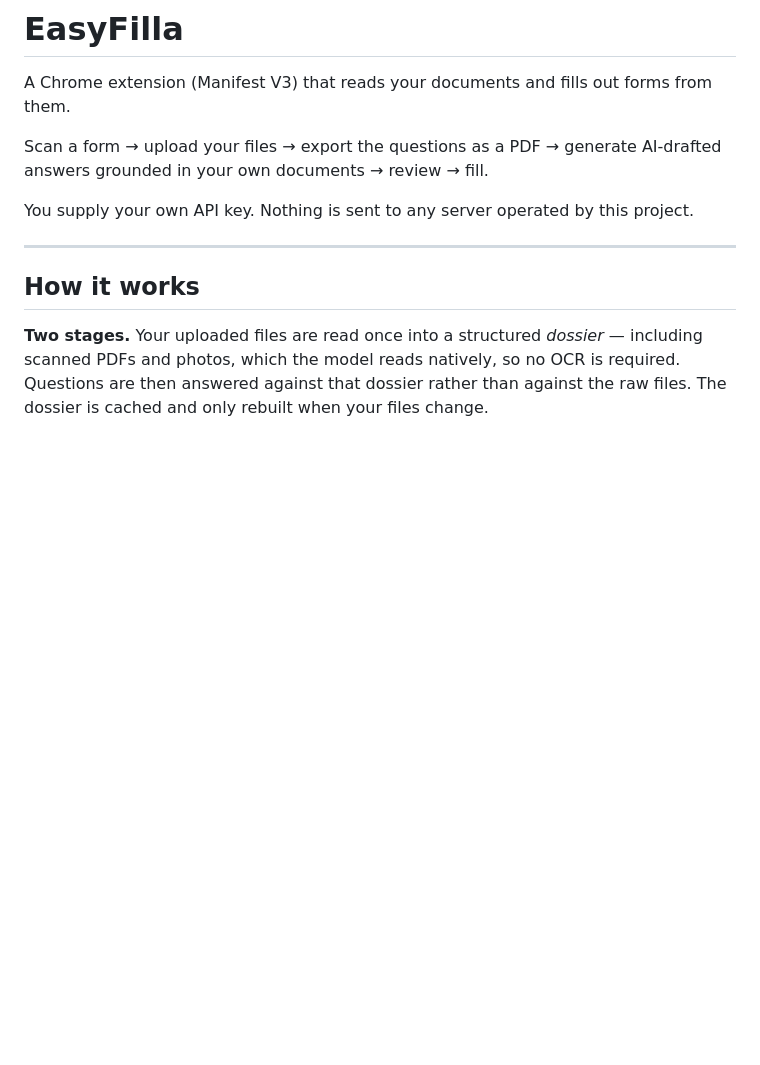
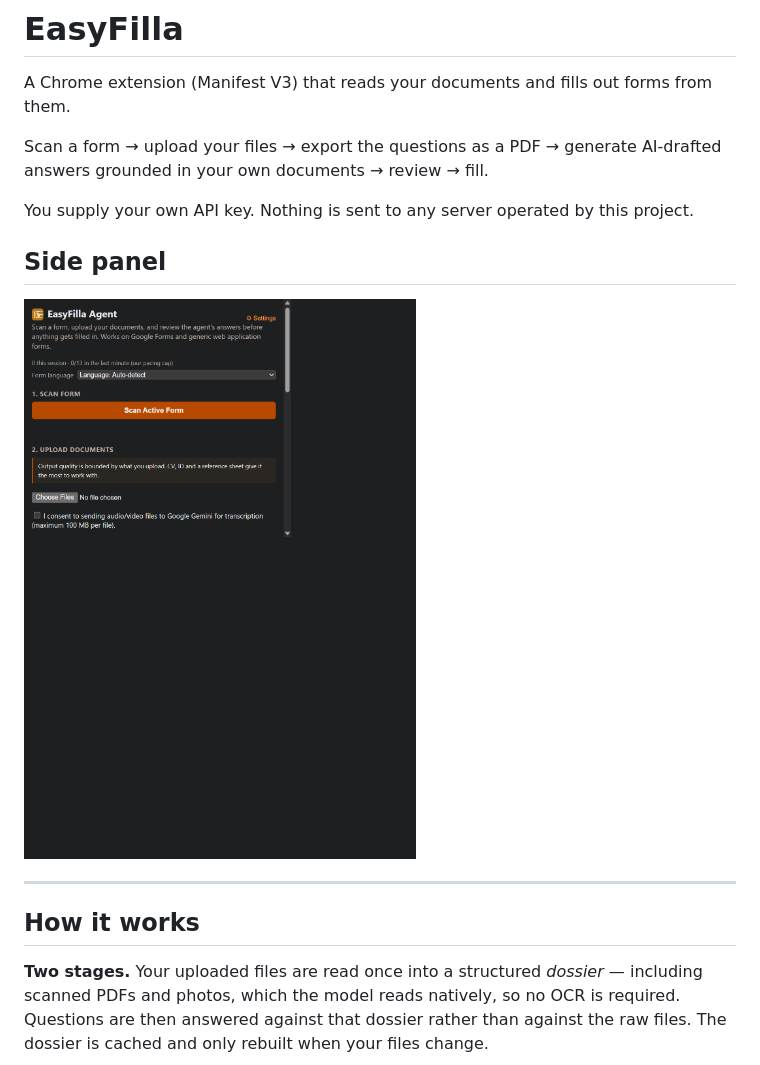
Before and after one commit to qwaziestatic/EasyFilla, a Markdown page: README.md, the part around the change. Rendered like a GitHub page; pictures changed too: docs/sidepanel-screenshot.png (added); blank space fills up the shorter version.

Commit message:
Add side panel screenshot to README
Document the current side-panel interface with a screenshot captured from the built extension preview.

Co-authored-by: Copilot <223556219+Copilot@users.noreply.github.com>

```diff
--- a/README.md
+++ b/README.md
@@ -8,6 +8,10 @@ AI-drafted answers grounded in your own documents → review → fill.
 
 You supply your own API key. Nothing is sent to any server operated by this
 project.
+
+## Side panel
+
+![EasyFilla side panel](docs/sidepanel-screenshot.png)
 
 ---
 
```
